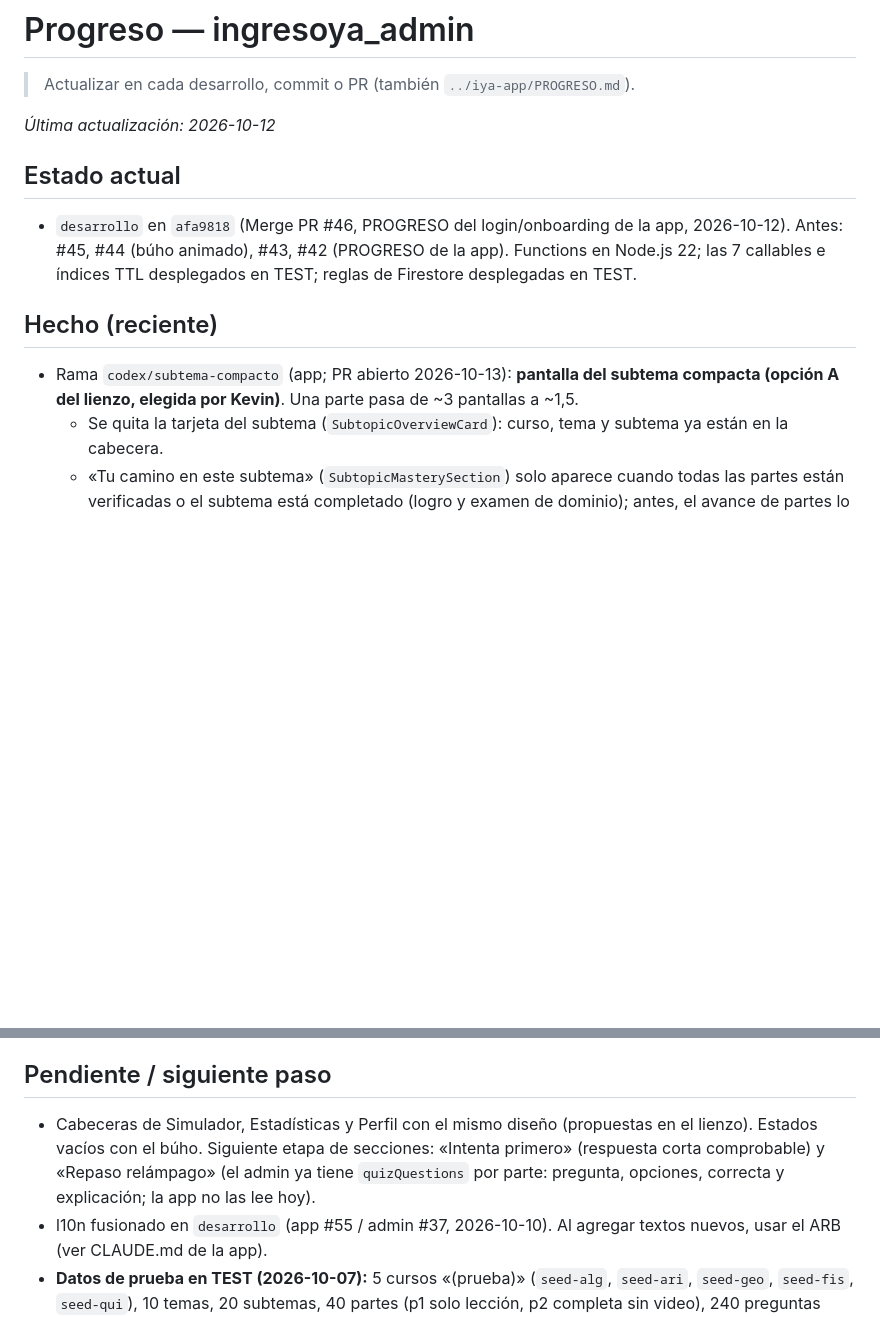
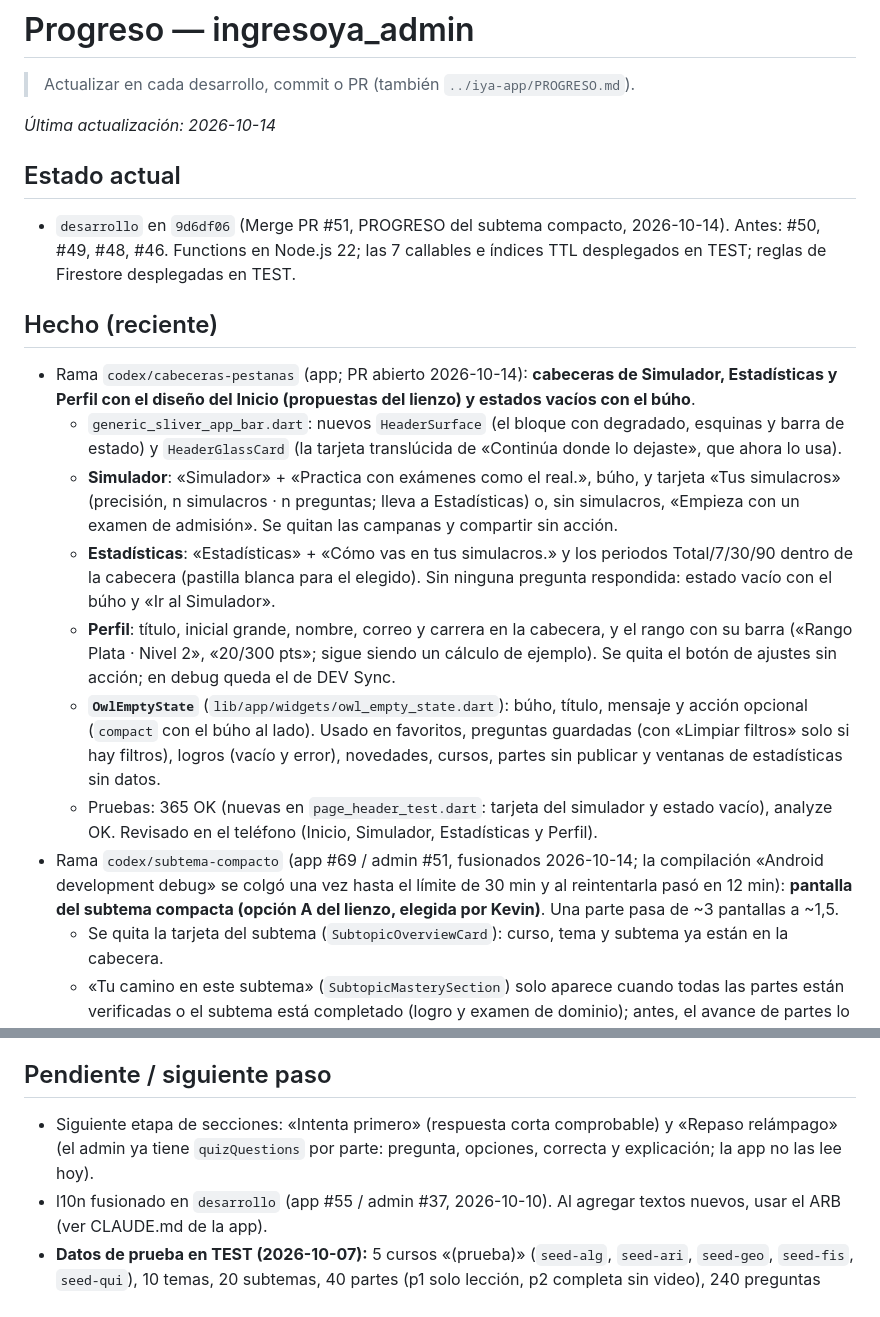
Before and after one commit to matecmi/ingresoYa_admin, a Markdown page: PROGRESO.md, 2 parts joined by grey strips. GitHub-like rendering; blank space fills up the shorter version.

Commit message:
PROGRESO: cabeceras de pestañas y estados vacíos (app)
Co-Authored-By: Claude Opus 5.5 <noreply@anthropic.com>

```diff
--- a/PROGRESO.md
+++ b/PROGRESO.md
@@ -2,13 +2,20 @@
 
 > Actualizar en cada desarrollo, commit o PR (también `../iya-app/PROGRESO.md`).
 
-_Última actualización: 2026-10-12_
+_Última actualización: 2026-10-14_
 
 ## Estado actual
-- `desarrollo` en `afa9818` (Merge PR #46, PROGRESO del login/onboarding de la app, 2026-10-12). Antes: #45, #44 (búho animado), #43, #42 (PROGRESO de la app). Functions en Node.js 22; las 7 callables e índices TTL desplegados en TEST; reglas de Firestore desplegadas en TEST.
+- `desarrollo` en `9d6df06` (Merge PR #51, PROGRESO del subtema compacto, 2026-10-14). Antes: #50, #49, #48, #46. Functions en Node.js 22; las 7 callables e índices TTL desplegados en TEST; reglas de Firestore desplegadas en TEST.
 
 ## Hecho (reciente)
-- Rama `codex/subtema-compacto` (app; PR abierto 2026-10-13): **pantalla del subtema compacta (opción A del lienzo, elegida por Kevin)**. Una parte pasa de ~3 pantallas a ~1,5.
+- Rama `codex/cabeceras-pestanas` (app; PR abierto 2026-10-14): **cabeceras de Simulador, Estadísticas y Perfil con el diseño del Inicio (propuestas del lienzo) y estados vacíos con el búho**.
+  - `generic_sliver_app_bar.dart`: nuevos `HeaderSurface` (el bloque con degradado, esquinas y barra de estado) y `HeaderGlassCard` (la tarjeta translúcida de «Continúa donde lo dejaste», que ahora lo usa).
+  - **Simulador**: «Simulador» + «Practica con exámenes como el real.», búho, y tarjeta «Tus simulacros» (precisión, n simulacros · n preguntas; lleva a Estadísticas) o, sin simulacros, «Empieza con un examen de admisión». Se quitan las campanas y compartir sin acción.
+  - **Estadísticas**: «Estadísticas» + «Cómo vas en tus simulacros.» y los periodos Total/7/30/90 dentro de la cabecera (pastilla blanca para el elegido). Sin ninguna pregunta respondida: estado vacío con el búho y «Ir al Simulador».
+  - **Perfil**: título, inicial grande, nombre, correo y carrera en la cabecera, y el rango con su barra («Rango Plata · Nivel 2», «20/300 pts»; sigue siendo un cálculo de ejemplo). Se quita el botón de ajustes sin acción; en debug queda el de DEV Sync.
+  - **`OwlEmptyState`** (`lib/app/widgets/owl_empty_state.dart`): búho, título, mensaje y acción opcional (`compact` con el búho al lado). Usado en favoritos, preguntas guardadas (con «Limpiar filtros» solo si hay filtros), logros (vacío y error), novedades, cursos, partes sin publicar y ventanas de estadísticas sin datos.
+  - Pruebas: 365 OK (nuevas en `page_header_test.dart`: tarjeta del simulador y estado vacío), analyze OK. Revisado en el teléfono (Inicio, Simulador, Estadísticas y Perfil).
+- Rama `codex/subtema-compacto` (app #69 / admin #51, fusionados 2026-10-14; la compilación «Android development debug» se colgó una vez hasta el límite de 30 min y al reintentarla pasó en 12 min): **pantalla del subtema compacta (opción A del lienzo, elegida por Kevin)**. Una parte pasa de ~3 pantallas a ~1,5.
   - Se quita la tarjeta del subtema (`SubtopicOverviewCard`): curso, tema y subtema ya están en la cabecera.
   - «Tu camino en este subtema» (`SubtopicMasterySection`) solo aparece cuando todas las partes están verificadas o el subtema está completado (logro y examen de dominio); antes, el avance de partes lo muestra la barra de la cabecera.
   - «Tu avance» (`PartPersonalStudyCard`, eliminado) se integra en la ruta: título «Tu ruta · X de N» con % y barra, el búho y el **examen de la parte como último paso** (candado «Se abre al terminar la ruta» → botón «Rendir» → «¡Aprobaste!»). Sin el botón grande «Continuar»: la fila que toca va marcada «Siguiente».
@@ -140,7 +147,7 @@ _Última actualización: 2026-10-12_
 - Siguiente: validar ambas partes en la app y el logro «Subtema completado». Opcional: plantilla de dominio para este subtema.
 
 ## Pendiente / siguiente paso
-- Cabeceras de Simulador, Estadísticas y Perfil con el mismo diseño (propuestas en el lienzo). Estados vacíos con el búho. Siguiente etapa de secciones: «Intenta primero» (respuesta corta comprobable) y «Repaso relámpago» (el admin ya tiene `quizQuestions` por parte: pregunta, opciones, correcta y explicación; la app no las lee hoy).
+- Siguiente etapa de secciones: «Intenta primero» (respuesta corta comprobable) y «Repaso relámpago» (el admin ya tiene `quizQuestions` por parte: pregunta, opciones, correcta y explicación; la app no las lee hoy).
 - l10n fusionado en `desarrollo` (app #55 / admin #37, 2026-10-10). Al agregar textos nuevos, usar el ARB (ver CLAUDE.md de la app).
 - **Datos de prueba en TEST (2026-10-07):** 5 cursos «(prueba)» (`seed-alg`, `seed-ari`, `seed-geo`, `seed-fis`, `seed-qui`), 10 temas, 20 subtemas, 40 partes (p1 solo lección, p2 completa sin video), 240 preguntas publicadas con clave y versión, plantillas `seed-part-exam-v1` (5 preguntas, aprueba con 4) y `seed-subtopic-mastery-v1` (8, aprueba con 6). Cargados con un script de Claude (`seed_test.js`, con `--delete` para borrarlos; aún no está en el repo).
 - **Probado en el teléfono (2026-10-07):** examen de parte aprobado (5/5), `requiredSections: ["lesson"]`, parte `verified` en `learningProgress` y `courseProgress/seed-alg` subido al salir de la app. Teléfono nuevo simulado (`pm clear` + volver a iniciar sesión): se recuperaron la parte verificada (2/2, «¡Parte completada!»), «1 de 2 partes verificadas», la última parte abierta y RAZONAMIENTO MATEMATICO al 100 %. Examen de dominio probado el 2026-10-08.
```
